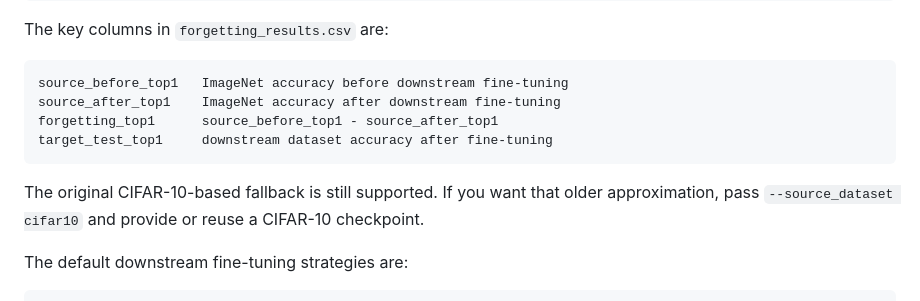
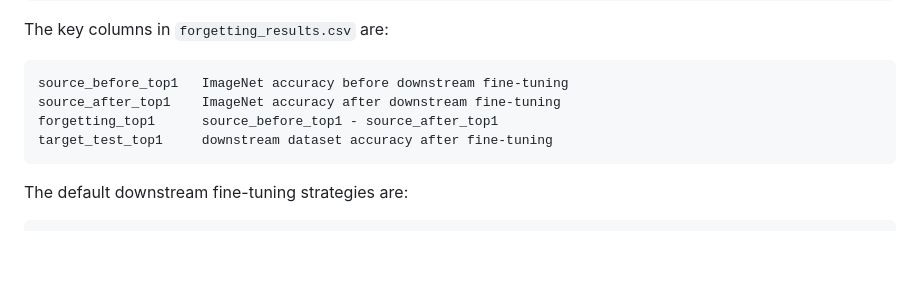
Before and after one commit to RuiquanQiao/COMP6242-group-project, a Markdown page: README.md, the part around the change. Drawn GitHub-style; blank space fills up the shorter version.

Commit message:
catastrophic forgetting for readme.md

````diff
--- a/README.md
+++ b/README.md
@@ -299,10 +299,6 @@ forgetting_top1      source_before_top1 - source_after_top1
 target_test_top1     downstream dataset accuracy after fine-tuning
 ```
 
-The original CIFAR-10-based fallback is still supported. If you want that older
-approximation, pass `--source_dataset cifar10` and provide or reuse a CIFAR-10
-checkpoint.
-
 The default downstream fine-tuning strategies are:
 
 ```text
````
